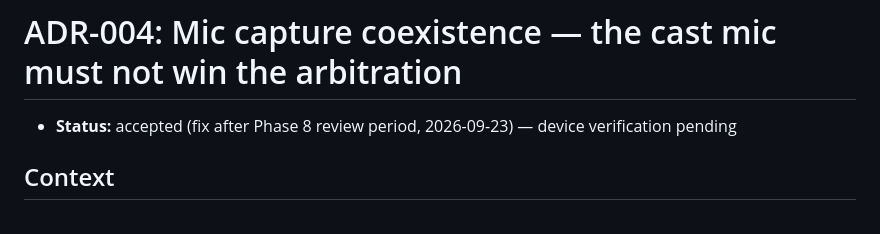
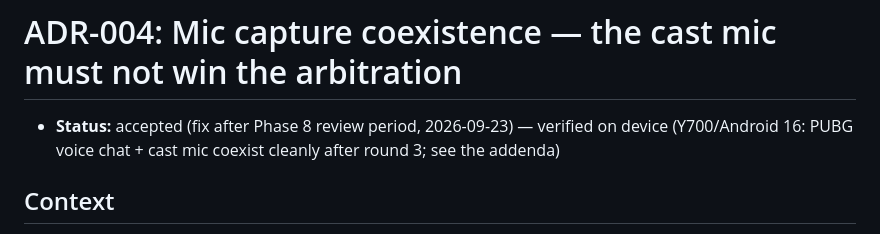
Before and after one commit to silogos/caster, a Markdown page: docs/decisions/ADR-004-mic-capture-coexistence.md, the part around the change. GitHub-like rendering.

```diff
--- a/docs/decisions/ADR-004-mic-capture-coexistence.md
+++ b/docs/decisions/ADR-004-mic-capture-coexistence.md
@@ -1,6 +1,6 @@
 # ADR-004: Mic capture coexistence — the cast mic must not win the arbitration
 
-- **Status:** accepted (fix after Phase 8 review period, 2026-09-23) — device verification pending
+- **Status:** accepted (fix after Phase 8 review period, 2026-09-23) — verified on device (Y700/Android 16: PUBG voice chat + cast mic coexist cleanly after round 3; see the addenda)
 
 ## Context
 
```
Also changed, not shown: docs/development/roadmap.md (+1 -1 lines), docs/features/microphone.md (+2 -0 lines).
